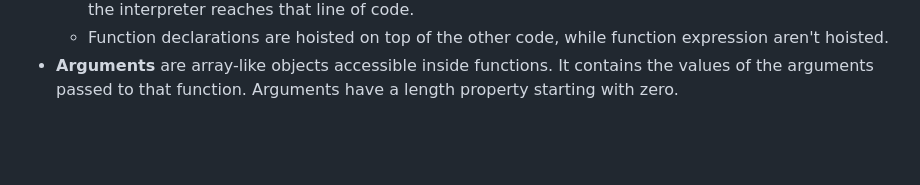
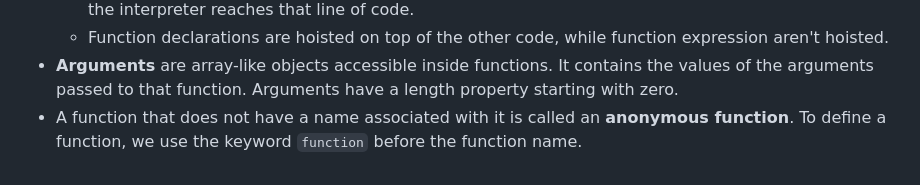
Before and after one commit to preetsanjam/Web_Development, a Markdown page: JavaScript/notes.md, the part around the change. Rendered like a GitHub page; blank space fills up the shorter version.

Commit message:
Added a note

```diff
--- a/JavaScript/notes.md
+++ b/JavaScript/notes.md
@@ -66,3 +66,4 @@ Node.js is an open-source, cross-platform JavaScript framework for backend devel
     - Function declaration are loaded before any code is executed and function expression loads when the interpreter reaches that line of code.
     - Function declarations are hoisted on top of the other code, while function expression aren't hoisted.
 - **Arguments** are array-like objects accessible inside functions. It contains the values of the arguments passed to that function. Arguments have a length property starting with zero.
+- A function that does not have a name associated with it is called an **anonymous function**. To define a function, we use the keyword `function` before the function name.
```
